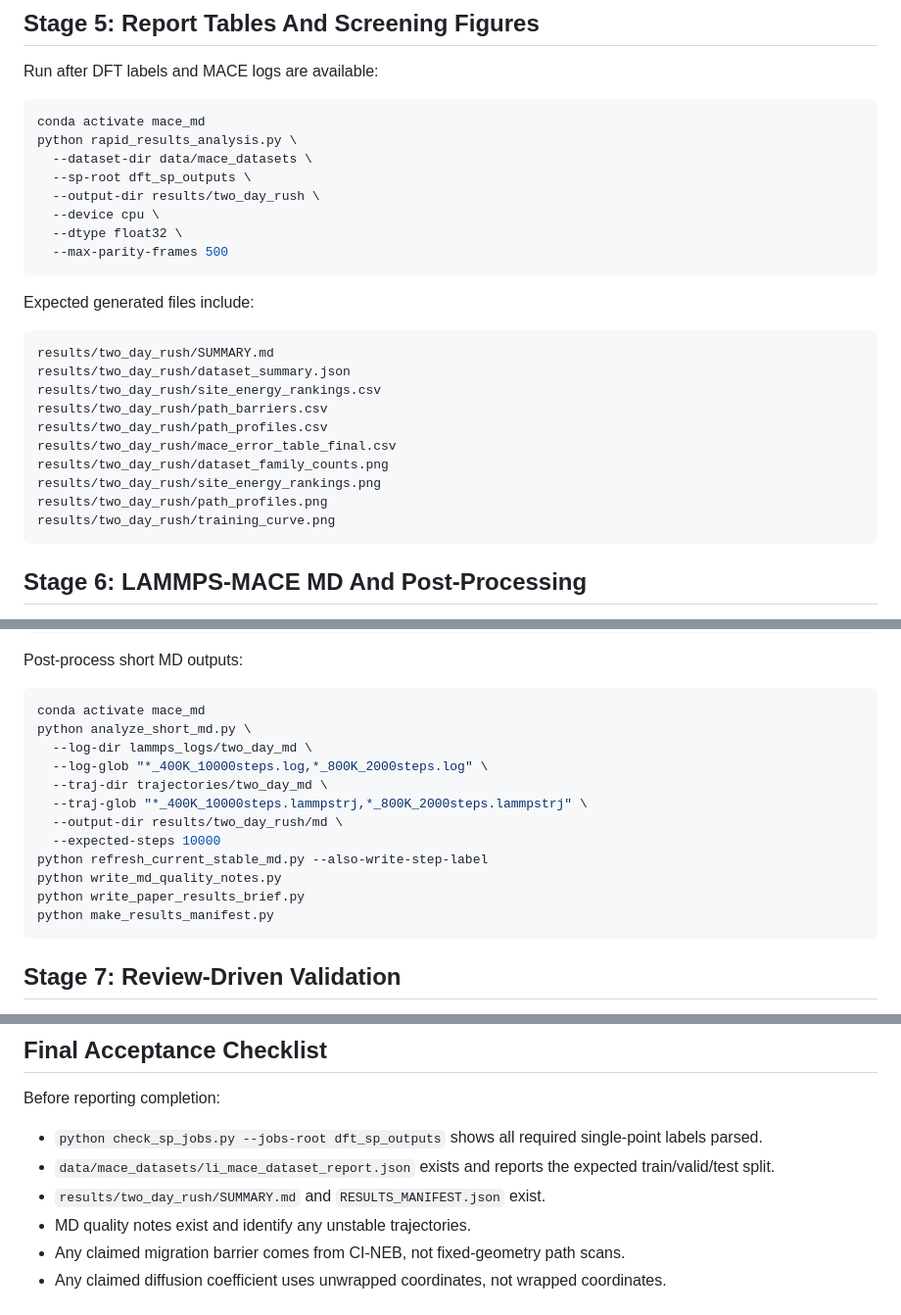
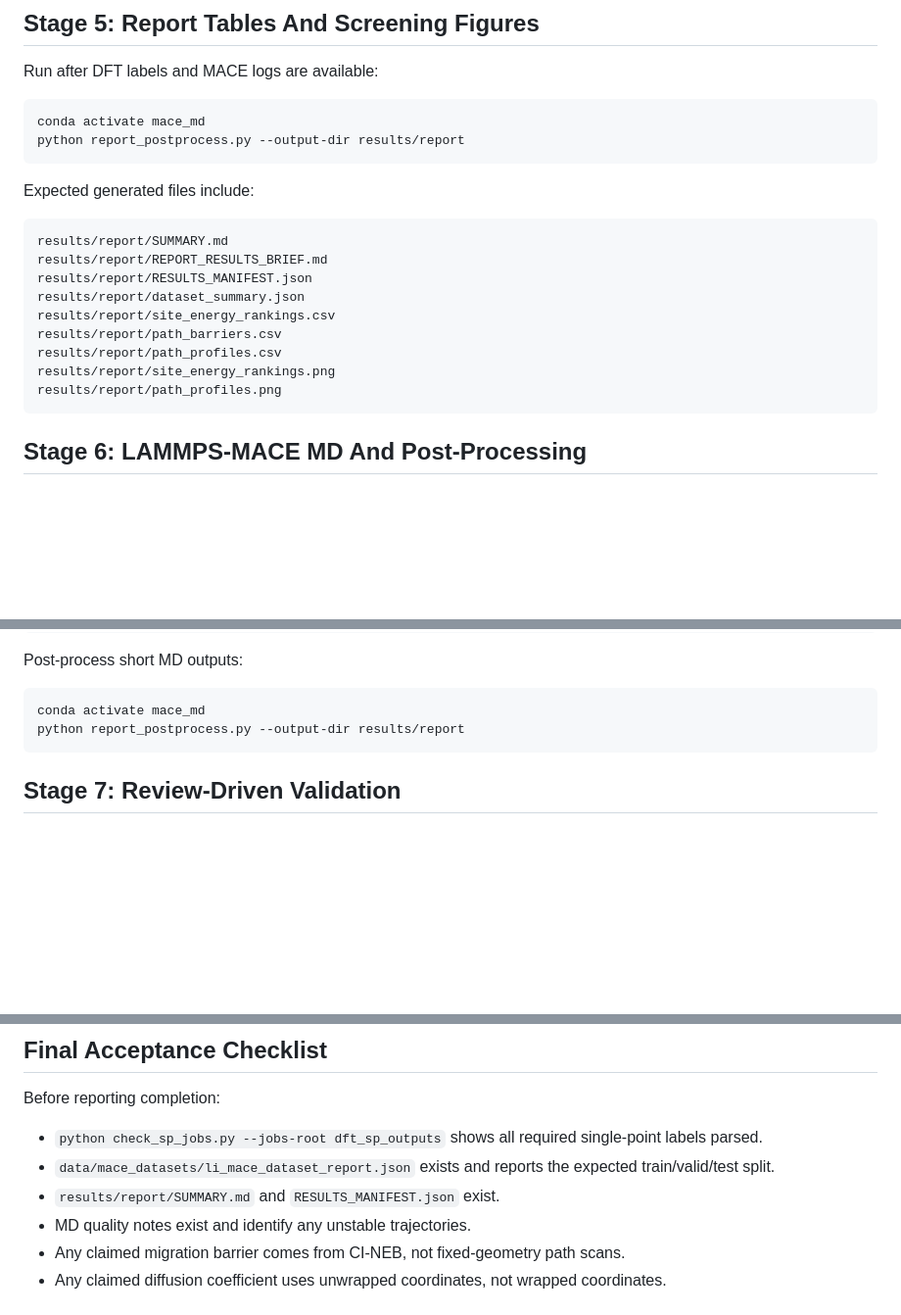
Before and after one commit to xiaohuang-6/Li-vasp, a Markdown page: AGENT_REPRODUCE_REPORT.md, 3 parts joined by grey strips. Shown at 98% size. GitHub-like rendering; blank space fills up the shorter version.

Commit message:
Use consolidated report postprocess command in agent guide

````diff
--- a/AGENT_REPRODUCE_REPORT.md
+++ b/AGENT_REPRODUCE_REPORT.md
@@ -160,28 +160,21 @@ Run after DFT labels and MACE logs are available:
 
 ```bash
 conda activate mace_md
-python rapid_results_analysis.py \
-  --dataset-dir data/mace_datasets \
-  --sp-root dft_sp_outputs \
-  --output-dir results/two_day_rush \
-  --device cpu \
-  --dtype float32 \
-  --max-parity-frames 500
+python report_postprocess.py --output-dir results/report
 ```
 
 Expected generated files include:
 
 ```text
-results/two_day_rush/SUMMARY.md
-results/two_day_rush/dataset_summary.json
-results/two_day_rush/site_energy_rankings.csv
-results/two_day_rush/path_barriers.csv
-results/two_day_rush/path_profiles.csv
-results/two_day_rush/mace_error_table_final.csv
-results/two_day_rush/dataset_family_counts.png
-results/two_day_rush/site_energy_rankings.png
-results/two_day_rush/path_profiles.png
-results/two_day_rush/training_curve.png
+results/report/SUMMARY.md
+results/report/REPORT_RESULTS_BRIEF.md
+results/report/RESULTS_MANIFEST.json
+results/report/dataset_summary.json
+results/report/site_energy_rankings.csv
+results/report/path_barriers.csv
+results/report/path_profiles.csv
+results/report/site_energy_rankings.png
+results/report/path_profiles.png
 ```
 
 ## Stage 6: LAMMPS-MACE MD And Post-Processing
@@ -215,17 +208,7 @@ Post-process short MD outputs:
 
 ```bash
 conda activate mace_md
-python analyze_short_md.py \
-  --log-dir lammps_logs/two_day_md \
-  --log-glob "*_400K_10000steps.log,*_800K_2000steps.log" \
-  --traj-dir trajectories/two_day_md \
-  --traj-glob "*_400K_10000steps.lammpstrj,*_800K_2000steps.lammpstrj" \
-  --output-dir results/two_day_rush/md \
-  --expected-steps 10000
-python refresh_current_stable_md.py --also-write-step-label
-python write_md_quality_notes.py
-python write_paper_results_brief.py
-python make_results_manifest.py
+python report_postprocess.py --output-dir results/report
 ```
 
 ## Stage 7: Review-Driven Validation
@@ -259,7 +242,7 @@ Before reporting completion:
   single-point labels parsed.
 - `data/mace_datasets/li_mace_dataset_report.json` exists and reports the
   expected train/valid/test split.
-- `results/two_day_rush/SUMMARY.md` and `RESULTS_MANIFEST.json` exist.
+- `results/report/SUMMARY.md` and `RESULTS_MANIFEST.json` exist.
 - MD quality notes exist and identify any unstable trajectories.
 - Any claimed migration barrier comes from CI-NEB, not fixed-geometry path
   scans.
````
